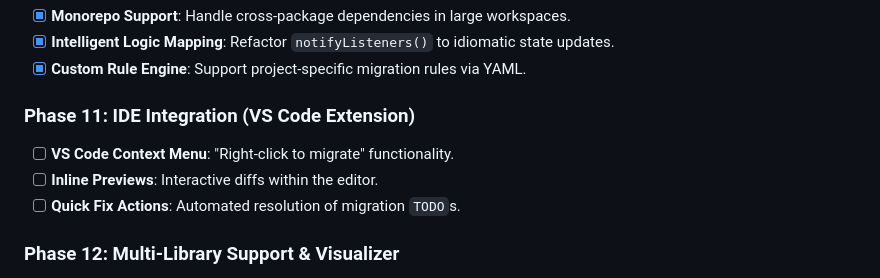
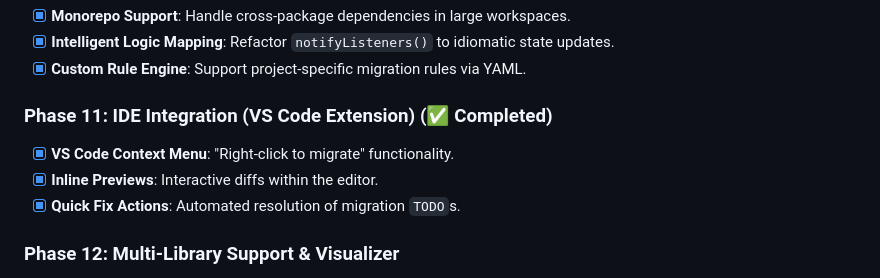
Before and after one commit to RanveerSingh1997/flutter-state-migrator, a Markdown page: Project Plan.md, the part around the change. Rendered like a GitHub page.

```diff
--- a/Project Plan.md
+++ b/Project Plan.md
@@ -67,10 +67,10 @@ The core pipeline for the tool has been successfully established and proven on a
 - [x] **Intelligent Logic Mapping**: Refactor `notifyListeners()` to idiomatic state updates.
 - [x] **Custom Rule Engine**: Support project-specific migration rules via YAML.
 
-### Phase 11: IDE Integration (VS Code Extension)
-- [ ] **VS Code Context Menu**: "Right-click to migrate" functionality.
-- [ ] **Inline Previews**: Interactive diffs within the editor.
-- [ ] **Quick Fix Actions**: Automated resolution of migration `TODO`s.
+### Phase 11: IDE Integration (VS Code Extension) (✅ Completed)
+- [x] **VS Code Context Menu**: "Right-click to migrate" functionality.
+- [x] **Inline Previews**: Interactive diffs within the editor.
+- [x] **Quick Fix Actions**: Automated resolution of migration `TODO`s.
 
 ### Phase 12: Multi-Library Support & Visualizer
 - [ ] **BLoC Migrator**: Support for migrating from `flutter_bloc` to Riverpod.
```
